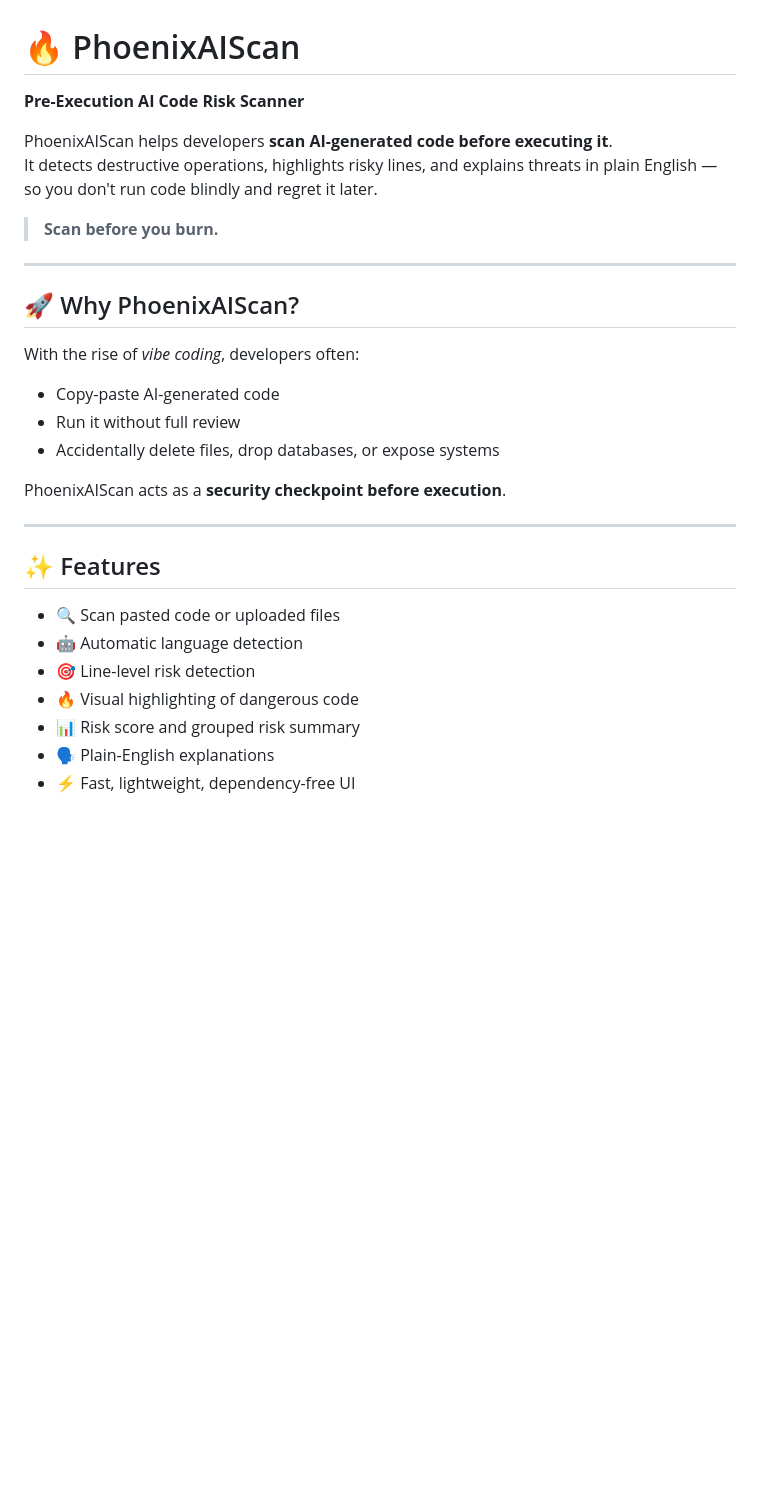
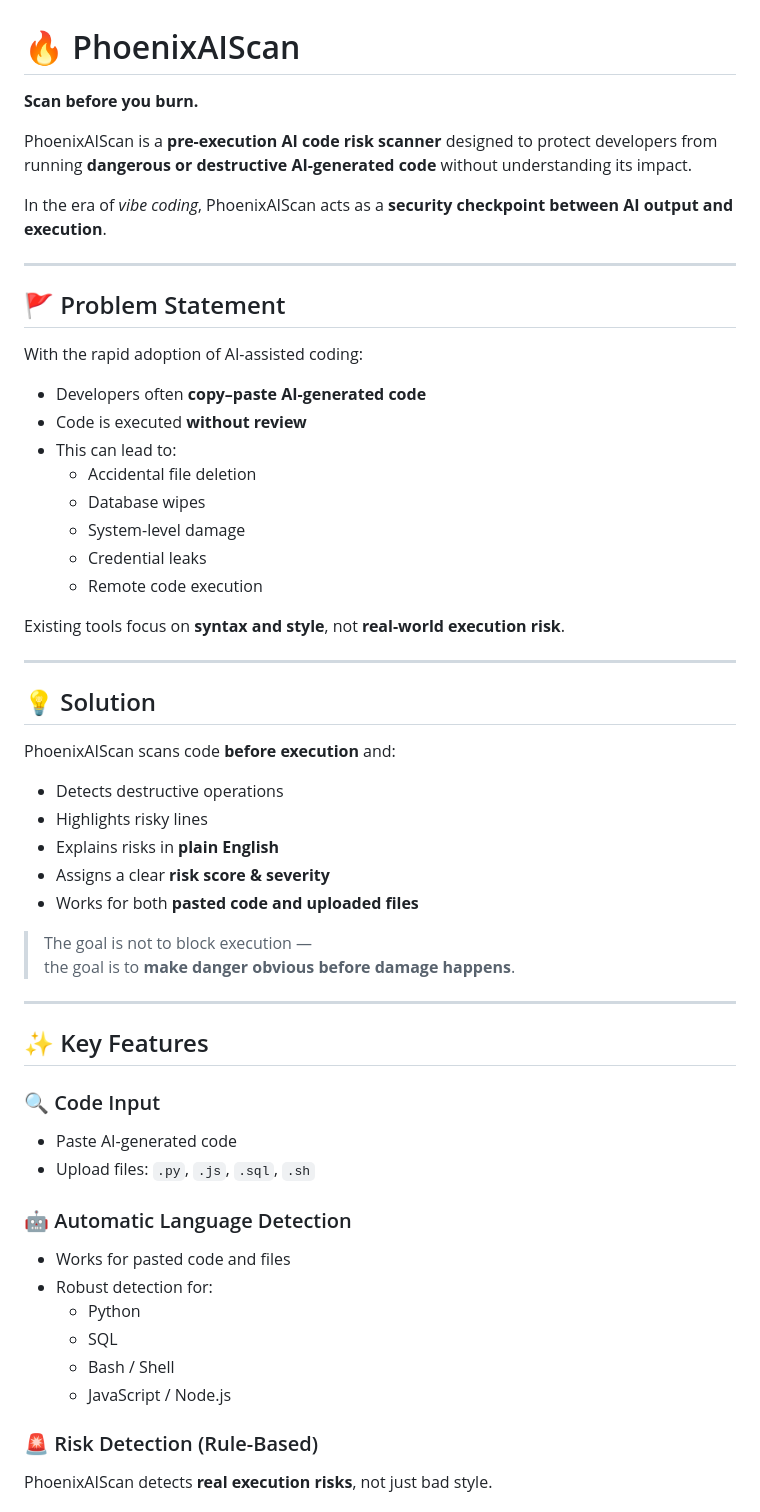
Before and after one commit to vielnos/PhoenixAIScan, a Markdown page: README.md, the part around one of its changes. GitHub-like rendering; blank space fills up the shorter version.

```diff
--- a/README.md
+++ b/README.md
@@ -1,31 +1,59 @@
 # 🔥 PhoenixAIScan
 
-**Pre-Execution AI Code Risk Scanner**
+**Scan before you burn.**
 
-PhoenixAIScan helps developers **scan AI-generated code before executing it**.
-It detects destructive operations, highlights risky lines, and explains threats in plain English — so you don't run code blindly and regret it later.
+PhoenixAIScan is a **pre-execution AI code risk scanner** designed to protect developers from running **dangerous or destructive AI-generated code** without understanding its impact.
 
-> **Scan before you burn.**
+In the era of *vibe coding*, PhoenixAIScan acts as a **security checkpoint between AI output and execution**.
 
 ---
 
-## 🚀 Why PhoenixAIScan?
+## 🚩 Problem Statement
 
-With the rise of *vibe coding*, developers often:
-- Copy-paste AI-generated code
-- Run it without full review
-- Accidentally delete files, drop databases, or expose systems
+With the rapid adoption of AI-assisted coding:
 
-PhoenixAIScan acts as a **security checkpoint before execution**.
+- Developers often **copy–paste AI-generated code**
+- Code is executed **without review**
+- This can lead to:
+  - Accidental file deletion
+  - Database wipes
+  - System-level damage
+  - Credential leaks
+  - Remote code execution
+
+Existing tools focus on **syntax and style**, not **real-world execution risk**.
 
 ---
 
-## ✨ Features
+## 💡 Solution
 
-- 🔍 Scan pasted code or uploaded files
-- 🤖 Automatic language detection
-- 🎯 Line-level risk detection
-- 🔥 Visual highlighting of dangerous code
-- 📊 Risk score and grouped risk summary
-- 🗣️ Plain-English explanations
-- ⚡ Fast, lightweight, dependency-free UI
+PhoenixAIScan scans code **before execution** and:
+
+- Detects destructive operations
+- Highlights risky lines
+- Explains risks in **plain English**
+- Assigns a clear **risk score & severity**
+- Works for both **pasted code and uploaded files**
+
+> The goal is not to block execution —
+> the goal is to **make danger obvious before damage happens**.
+
+---
+
+## ✨ Key Features
+
+### 🔍 Code Input
+- Paste AI-generated code
+- Upload files: `.py`, `.js`, `.sql`, `.sh`
+
+### 🤖 Automatic Language Detection
+- Works for pasted code and files
+- Robust detection for:
+  - Python
+  - SQL
+  - Bash / Shell
+  - JavaScript / Node.js
+
+### 🚨 Risk Detection (Rule-Based)
+PhoenixAIScan detects **real execution risks**, not just bad style.
+
```
Also changed, not shown: other parts of README.md (+111 -52 lines).
